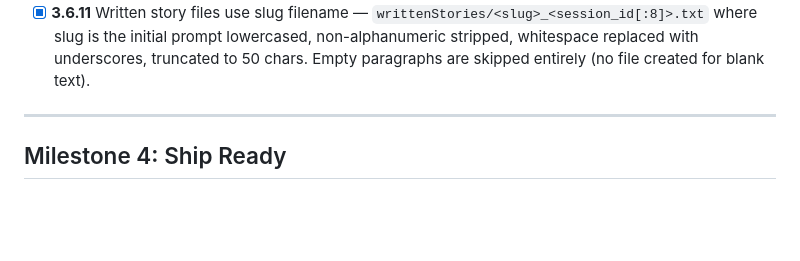
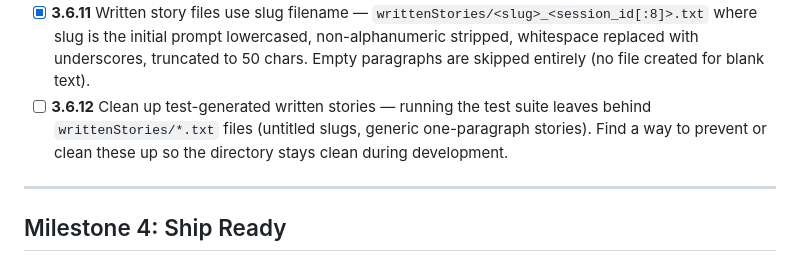
Before and after one commit to jacob643/StoryTime, a Markdown page: PLAN.md, the part around the change. Rendered like a GitHub page; blank space fills up the shorter version.

Commit message:
Add 3.6.12: clean up test-generated written stories

```diff
--- a/PLAN.md
+++ b/PLAN.md
@@ -50,6 +50,7 @@ Goal: Adaptive speed scoring, customizable game parameters, settings UI, dev too
 - [ ] **3.6.9** Simulate shouldn't restart the story — if `sessionId` is already set in the frontend, `sendSimulate()` no longer resets it; it just sets `simulatedCpm`/`simulatedDeviation` and shows a message. Only creates a new session on first call.
 - [x] **3.6.10** Split-level outcome scoring — `_compute_first_paragraph_tier` and `_compute_subsequent_tier` now score each split individually against rolling stats and return `min()` of all split tiers. This favors consistency: one slow split drags the whole paragraph down.
 - [x] **3.6.11** Written story files use slug filename — `writtenStories/<slug>_<session_id[:8]>.txt` where slug is the initial prompt lowercased, non-alphanumeric stripped, whitespace replaced with underscores, truncated to 50 chars. Empty paragraphs are skipped entirely (no file created for blank text).
+- [ ] **3.6.12** Clean up test-generated written stories — running the test suite leaves behind `writtenStories/*.txt` files (untitled slugs, generic one-paragraph stories). Find a way to prevent or clean these up so the directory stays clean during development.
 
 ---
 
```
